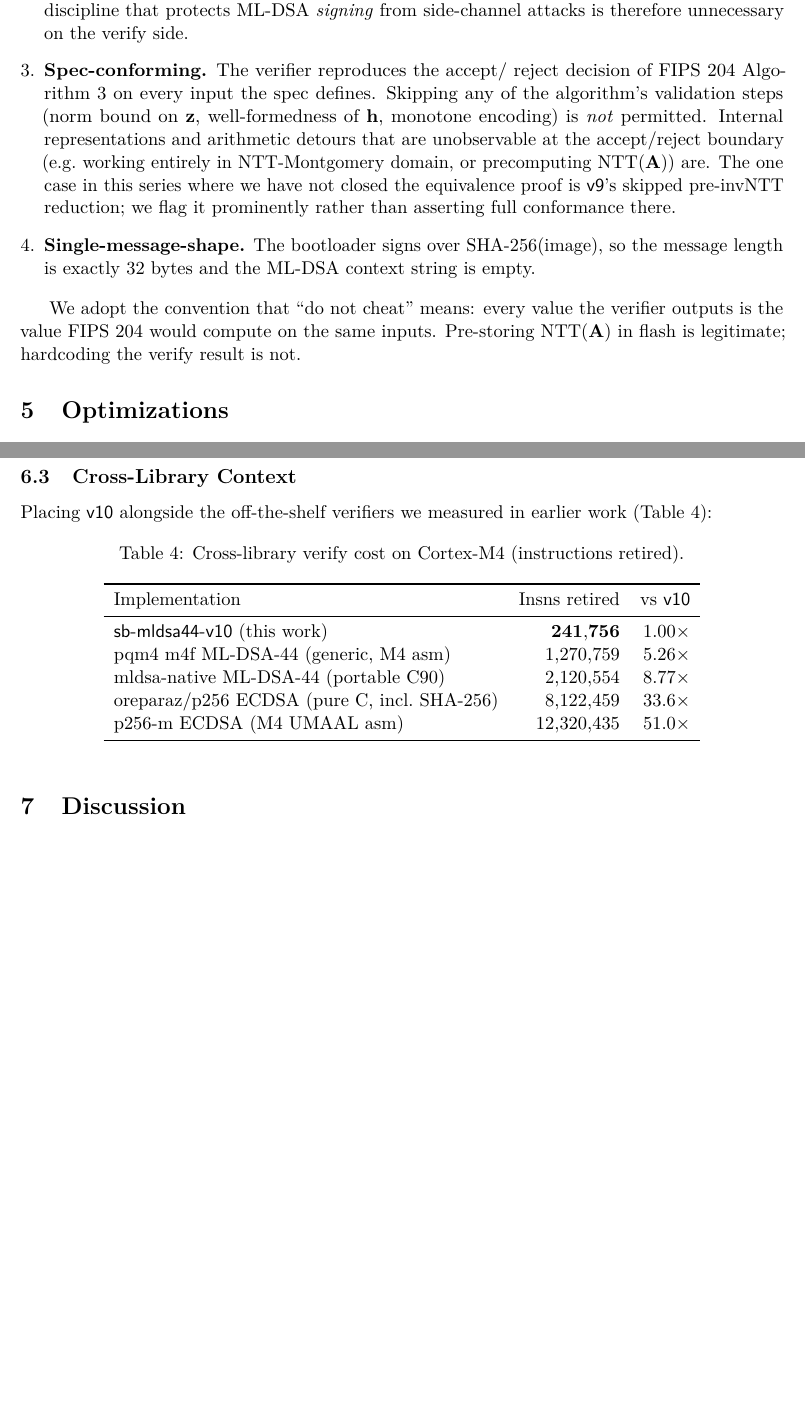
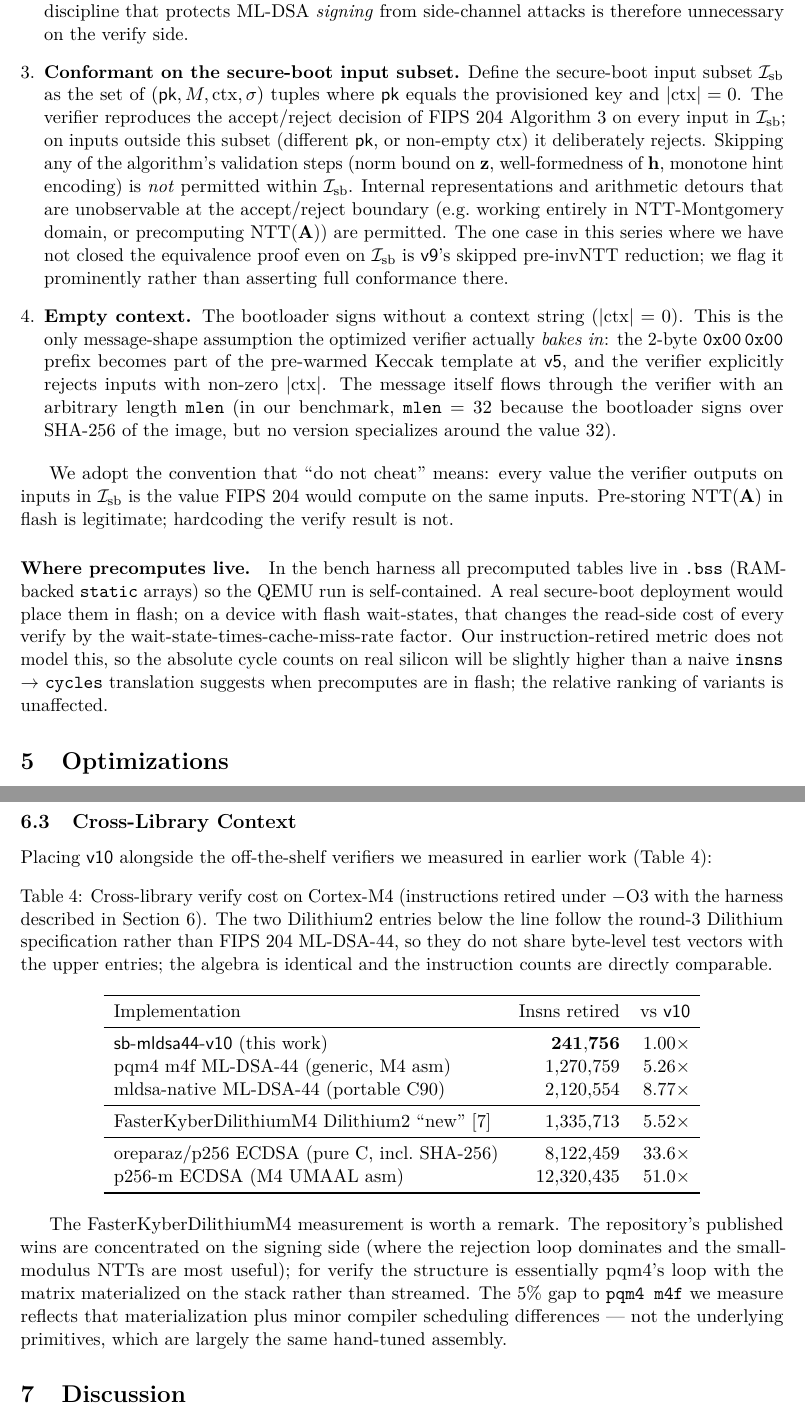
Before and after one commit to oreparaz/mldsa-bench, a LaTeX paper (doc/sb-mldsa44.tex): two parts of pages 4 and 9 of 11 before the commit and two parts of pages 5 and 10 of 12 after it, joined at a grey line, cut so that both start at the same text, the shorter picture padded with empty space. Compiled offline with pdfLaTeX.

Commit message:
doc: narrow conformance scope to secure-boot input subset
Addresses the coworker's remaining high/medium findings on the previous
draft:

* (High; findings 1/2/3/4) The conformance claim was too broad: the
  optimized verifier hard-rejects non-empty ctx and is pinned to the
  provisioned pk, so it is not equivalent to FIPS 204 Algorithm 3 "on
  every input the spec defines." We now introduce the secure-boot
  input subset
    I_sb = { (pk, M, ctx, sigma) : pk = provisioned, |ctx| = 0 }
  and scope the conformance claim to I_sb everywhere it appears
  (abstract, threat-model section, conclusion). Inputs outside I_sb
  are deliberately rejected. v9's open soundness question is flagged
  inside this scope, not pretended away.

* (Medium; finding 7) "Starting from the fastest publicly available
  implementation" softened to "the fastest publicly available
  Cortex-M4 verifier we benchmarked" and substantiated by including
  FasterKyberDilithiumM4's dilithium2 verify in the cross-library
  table (1,335,713 insns -- 5% slower than pqm4 m4f on this metric).
  Their published wins target signing, not verify.

* (Medium; finding 6b) Added explicit paragraph on where precomputes
  live: the bench keeps them in static .bss (RAM-backed) for QEMU
  reproducibility, but a real deployment would place them in flash,
  which our instructions-retired metric does not model. Relative
  rankings stay valid; absolute cycle predictions skew higher on
  flash-backed deployments.

* (Low; finding 8) Single-message-shape assumption corrected:
  the optimized verifier only bakes in |ctx|=0 (via v5's pre-warmed
  Keccak template); the message length is arbitrary. The 32-byte
  shape is a property of the benchmark inputs (we sign over
  SHA-256(image)), not of any optimization.

Conclusion percentages cleaned up: now consistently expressed as
"75.4% of v1's original cost" with the equivalent "93.2% of cumulative
savings" given parenthetically.

Findings already addressed in the previous accuracy pass (5: Mont sign;
6a: instructions-vs-cycles ratio; 9: typos, 10-vs-11 permute count,
single-cycle Mont reduction claim) remain fixed.

Co-Authored-By: Claude Opus 4.7 (1M context) <noreply@anthropic.com>

```diff
--- a/doc/sb-mldsa44.tex
+++ b/doc/sb-mldsa44.tex
@@ -343,26 +354,53 @@ secure boot:
         signature, and the public key are all attacker-visible. The
         constant-time discipline that protects ML-DSA \emph{signing} from
         side-channel attacks is therefore unnecessary on the verify side.
-  \item \textbf{Spec-conforming.} The verifier reproduces the accept/
-        reject decision of FIPS~204 Algorithm~3 on every input the spec
-        defines. Skipping any of the algorithm's validation steps (norm
-        bound on $\mathbf{z}$, well-formedness of $\mathbf{h}$, monotone
-        encoding) is \emph{not} permitted. Internal representations
-        and arithmetic detours that are unobservable at the
-        accept/reject boundary (e.g.\ working entirely in NTT-Montgomery
-        domain, or precomputing $\NTT(\mathbf{A})$) are. The one case
-        in this series where we have not closed the equivalence proof
+  \item \textbf{Conformant on the secure-boot input subset.} Define
+        the secure-boot input subset $\mathcal{I}_{\mathrm{sb}}$ as
+        the set of $(\textsf{pk}, M, \mathrm{ctx}, \sigma)$ tuples
+        where $\textsf{pk}$ equals the provisioned key and
+        $|\mathrm{ctx}| = 0$. The verifier reproduces the
+        accept/reject decision of FIPS~204 Algorithm~3 on every input
+        in $\mathcal{I}_{\mathrm{sb}}$; on inputs outside this subset
+        (different $\textsf{pk}$, or non-empty $\mathrm{ctx}$) it
+        deliberately rejects. Skipping any of the algorithm's
+        validation steps (norm bound on $\mathbf{z}$, well-formedness
+        of $\mathbf{h}$, monotone hint encoding) is \emph{not}
+        permitted within $\mathcal{I}_{\mathrm{sb}}$. Internal
+        representations and arithmetic detours that are unobservable
+        at the accept/reject boundary (e.g.\ working entirely in
+        NTT-Montgomery domain, or precomputing $\NTT(\mathbf{A})$) are
+        permitted. The one case in this series where we have not
+        closed the equivalence proof even on $\mathcal{I}_{\mathrm{sb}}$
         is $\textsf{v9}$'s skipped pre-invNTT reduction; we flag it
         prominently rather than asserting full conformance there.
-  \item \textbf{Single-message-shape.} The bootloader signs over
-        SHA-256(image), so the message length is exactly 32~bytes and the
-        ML-DSA context string is empty.
+  \item \textbf{Empty context.} The bootloader signs without a context
+        string ($|\mathrm{ctx}|=0$). This is the only message-shape
+        assumption the optimized verifier actually \emph{bakes in}: the
+        2-byte $\mathtt{0x00\,0x00}$ prefix becomes part of the
+        pre-warmed Keccak template at $\textsf{v5}$, and the verifier
+        explicitly rejects inputs with non-zero $|\mathrm{ctx}|$. The
+        message itself flows through the verifier with an arbitrary
+        length \texttt{mlen} (in our benchmark, $\mathtt{mlen}=32$
+        because the bootloader signs over $\mathrm{SHA}\text{-}256$ of
+        the image, but no version specializes around the value 32).
 \end{enumerate}
 
 We adopt the convention that ``do not cheat'' means: every value the
-verifier outputs is the value FIPS~204 would compute on the same inputs.
-Pre-storing $\NTT(\mathbf{A})$ in flash is legitimate; hardcoding the
-verify result is not.
+verifier outputs on inputs in $\mathcal{I}_{\mathrm{sb}}$ is the value
+FIPS~204 would compute on the same inputs. Pre-storing
+$\NTT(\mathbf{A})$ in flash is legitimate; hardcoding the verify result
+is not.
+
+\paragraph{Where precomputes live.} In the bench harness all
+precomputed tables live in \texttt{.bss} (RAM-backed
+\texttt{static}~arrays) so the QEMU run is self-contained. A real
+secure-boot deployment would place them in flash; on a device with
+flash wait-states, that changes the read-side cost of every verify by
+the wait-state-times-cache-miss-rate factor. Our instruction-retired
+metric does not model this, so the absolute cycle counts on real
+silicon will be slightly higher than a naive \texttt{insns} $\to$
+\texttt{cycles} translation suggests when precomputes are in flash;
+the relative ranking of variants is unaffected.
 
 \section{Optimizations}
 \label{sec:opts}
@@ -670,7 +708,13 @@ in earlier work (Table~\ref{tab:cross}):
 
 \begin{table}[h]
 \centering
-\caption{Cross-library verify cost on Cortex-M4 (instructions retired).}
+\caption{Cross-library verify cost on Cortex-M4 (instructions retired
+under $-$O3 with the harness described in
+Section~\ref{sec:results}). The two Dilithium2 entries below the line
+follow the round-3 Dilithium specification rather than FIPS 204
+ML-DSA-44, so they do not share byte-level test vectors with the
+upper entries; the algebra is identical and the instruction counts
+are directly comparable.}
 \label{tab:cross}
 \begin{tabular}{l r r}
 \toprule
@@ -679,11 +723,23 @@ Implementation                              & Insns retired   & vs \textsf{v10}
 $\textsf{sb-mldsa44-v10}$ (this work)        & $\mathbf{241{,}756}$ & $1.00\times$ \\
 pqm4 m4f ML-DSA-44 (generic, M4 asm)         & $1{,}270{,}759$       & $5.26\times$ \\
 mldsa-native ML-DSA-44 (portable C90)        & $2{,}120{,}554$       & $8.77\times$ \\
+\midrule
+FasterKyberDilithiumM4 Dilithium2 ``new''~\cite{fkd} & $1{,}335{,}713$ & $5.52\times$ \\
+\midrule
 oreparaz/p256 ECDSA (pure C, incl.\ SHA-256) & $8{,}122{,}459$       & $33.6\times$ \\
 p256-m ECDSA (M4 UMAAL asm)                  & $12{,}320{,}435$      & $51.0\times$ \\
 \bottomrule
 \end{tabular}
 \end{table}
+
+The FasterKyberDilithiumM4 measurement is worth a remark. The repository's
+published wins are concentrated on the signing side (where the rejection
+loop dominates and the small-modulus NTTs are most useful); for verify
+the structure is essentially pqm4's loop with the matrix materialized
+on the stack rather than streamed. The 5\% gap to \texttt{pqm4 m4f} we
+measure reflects that materialization plus minor compiler scheduling
+differences --- not the underlying primitives, which are largely the
+same hand-tuned assembly.
 
 \section{Discussion}
 \label{sec:discussion}
```
Also changed, not shown: doc/sb-mldsa44.pdf, doc/sb-mldsa44.tex (53 more changed lines).
